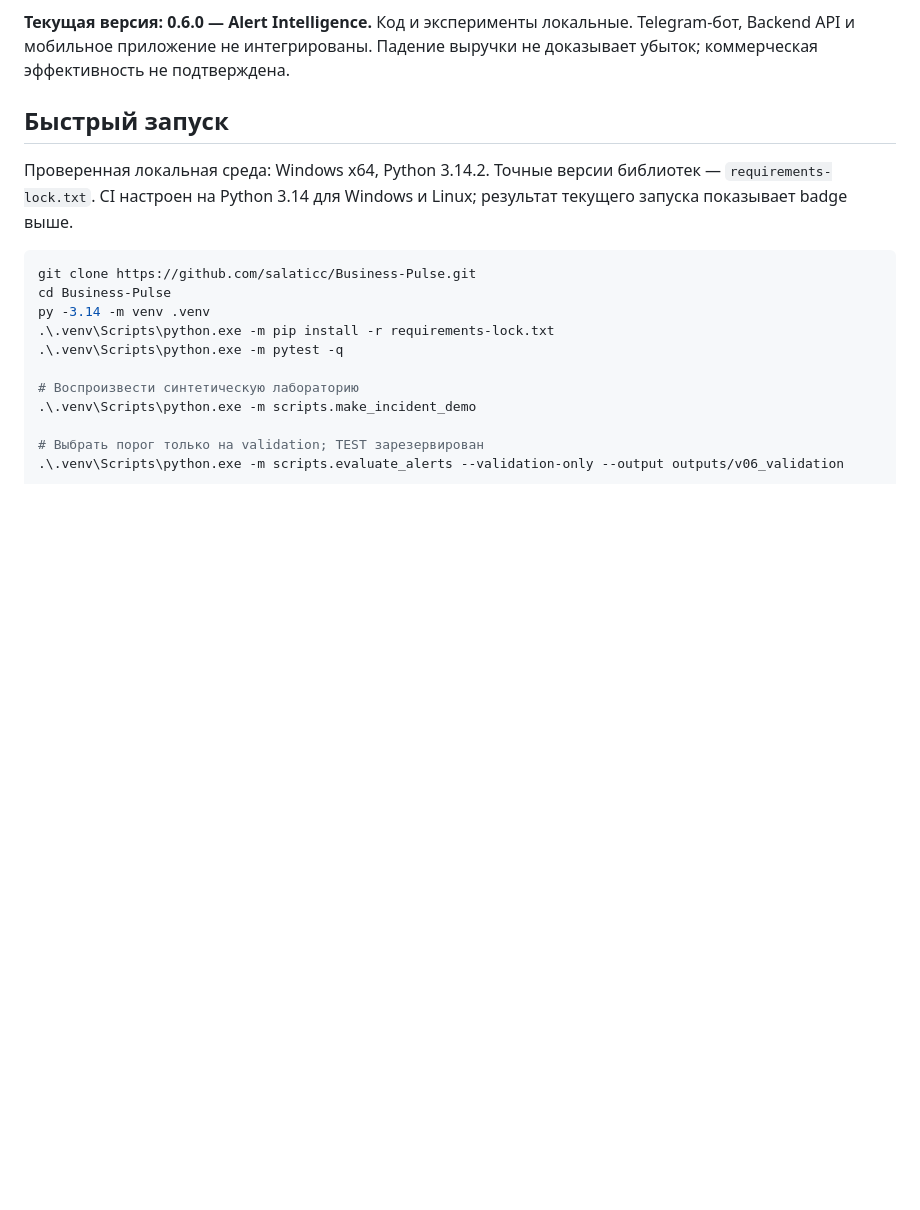
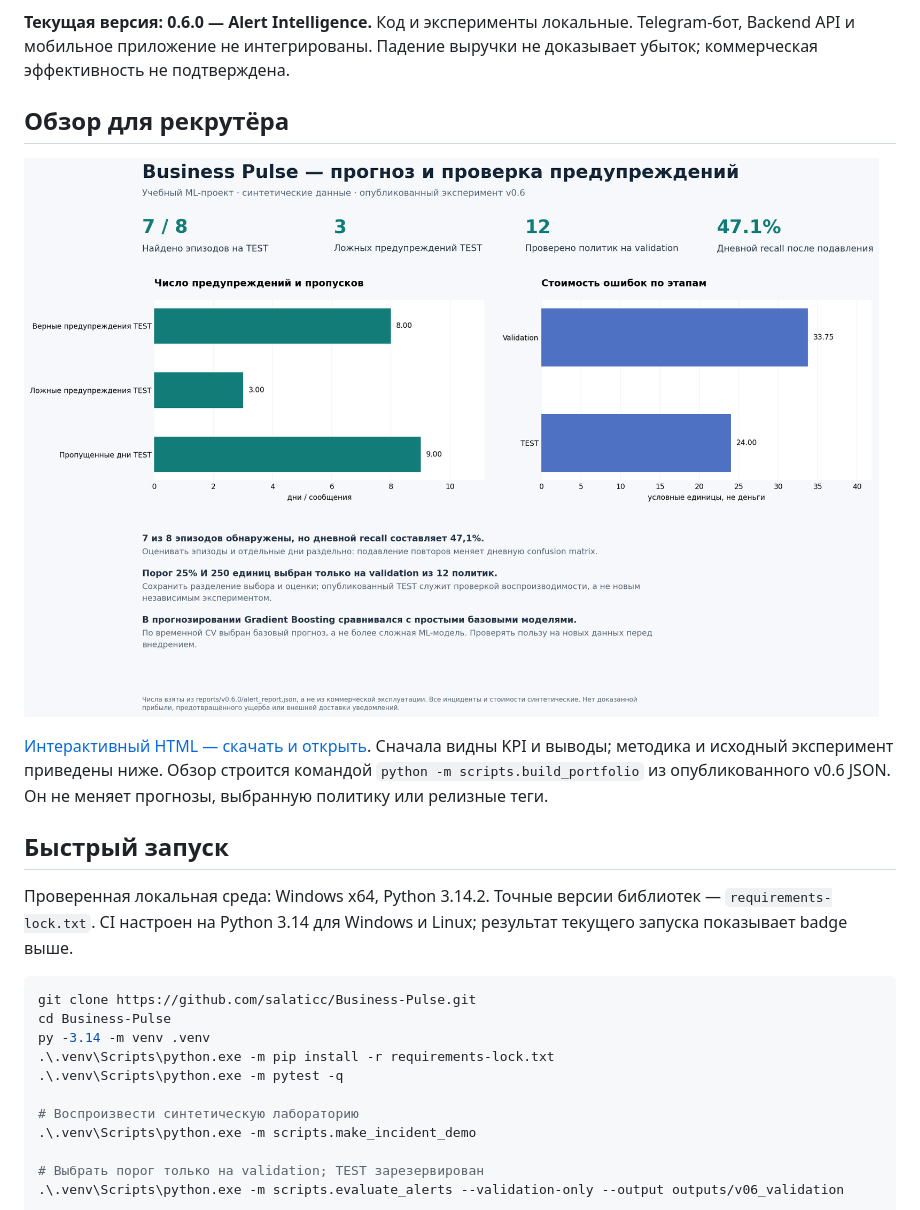
Before and after one commit to salaticc/Business-Pulse, a Markdown page: README.md, the part around the change. GitHub-like rendering; pictures changed too: reports/overview.png (added); blank space fills up the shorter version.

Commit message:
docs(portfolio): add recruiter view of the synthetic experiment

```diff
--- a/README.md
+++ b/README.md
@@ -12,6 +12,15 @@
 **Текущая версия: 0.6.0 — Alert Intelligence.** Код и эксперименты локальные.
 Telegram-бот, Backend API и мобильное приложение не интегрированы.
 Падение выручки не доказывает убыток; коммерческая эффективность не подтверждена.
+
+## Обзор для рекрутёра
+
+[![Результаты учебного эксперимента](reports/overview.png)](docs/index.html)
+
+[Интерактивный HTML — скачать и открыть](https://github.com/salaticc/Business-Pulse/raw/refs/heads/main/docs/index.html).
+Сначала видны KPI и выводы; методика и исходный эксперимент приведены ниже.
+Обзор строится командой `python -m scripts.build_portfolio` из опубликованного
+v0.6 JSON. Он не меняет прогнозы, выбранную политику или релизные теги.
 
 ## Быстрый запуск
 
```
Also changed, not shown: CHANGELOG.md (+7 -1 lines), 4 other files.
